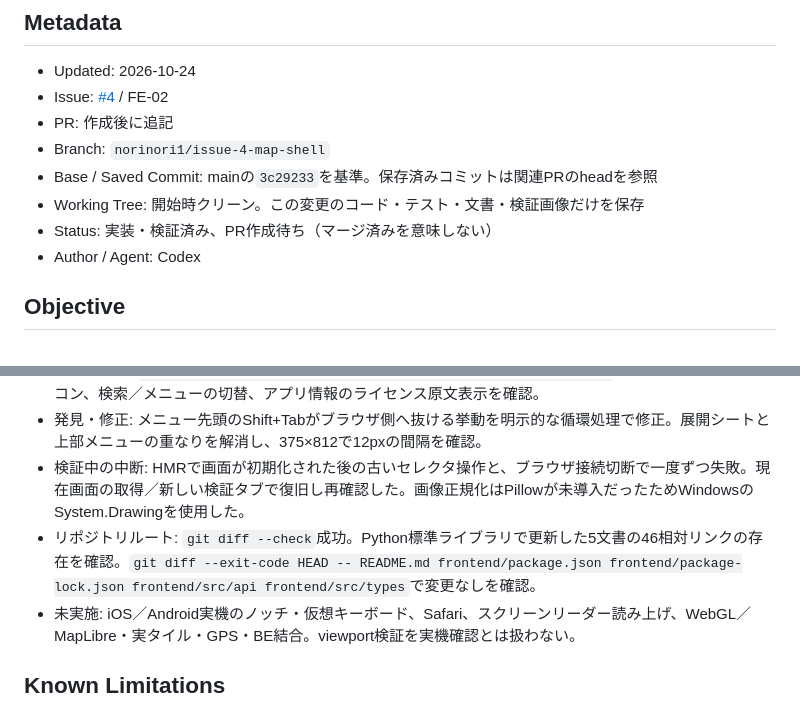
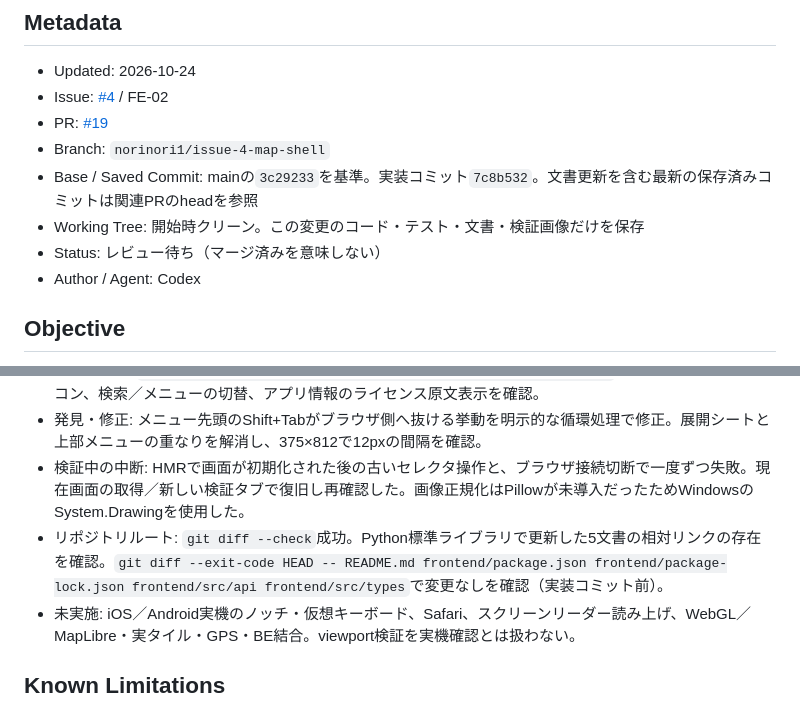
Before and after one commit to jphacks/ng_2601, a Markdown page: docs/handoffs/2026-10-24-issue-4-map-shell.md, 2 parts joined by grey strips. Drawn GitHub-style.

Commit message:
docs: link issue 4 handoff to PR 19

```diff
--- a/docs/handoffs/2026-10-24-issue-4-map-shell.md
+++ b/docs/handoffs/2026-10-24-issue-4-map-shell.md
@@ -4,11 +4,11 @@
 
 - Updated: 2026-10-24
 - Issue: [#4](https://github.com/jphacks/ng_2601/issues/4) / FE-02
-- PR: 作成後に追記
+- PR: [#19](https://github.com/jphacks/ng_2601/pull/19)
 - Branch: `norinori1/issue-4-map-shell`
-- Base / Saved Commit: mainの`3c29233`を基準。保存済みコミットは関連PRのheadを参照
+- Base / Saved Commit: mainの`3c29233`を基準。実装コミット`7c8b532`。文書更新を含む最新の保存済みコミットは関連PRのheadを参照
 - Working Tree: 開始時クリーン。この変更のコード・テスト・文書・検証画像だけを保存
-- Status: 実装・検証済み、PR作成待ち（マージ済みを意味しない）
+- Status: レビュー待ち（マージ済みを意味しない）
 - Author / Agent: Codex
 
 ## Objective
@@ -49,7 +49,7 @@ Issue本文に加え、追記の[Map First仕様](https://github.com/jphacks/ng_
 - 本番ビルド: `npm run preview -- --host 127.0.0.1 --port 4174 --strictPort`で起動し、Edgeでアイコン、検索／メニューの切替、アプリ情報のライセンス原文表示を確認。
 - 発見・修正: メニュー先頭のShift+Tabがブラウザ側へ抜ける挙動を明示的な循環処理で修正。展開シートと上部メニューの重なりを解消し、375×812で12pxの間隔を確認。
 - 検証中の中断: HMRで画面が初期化された後の古いセレクタ操作と、ブラウザ接続切断で一度ずつ失敗。現在画面の取得／新しい検証タブで復旧し再確認した。画像正規化はPillowが未導入だったためWindowsのSystem.Drawingを使用した。
-- リポジトリルート: `git diff --check`成功。Python標準ライブラリで更新した5文書の46相対リンクの存在を確認。`git diff --exit-code HEAD -- README.md frontend/package.json frontend/package-lock.json frontend/src/api frontend/src/types`で変更なしを確認。
+- リポジトリルート: `git diff --check`成功。Python標準ライブラリで更新した5文書の相対リンクの存在を確認。`git diff --exit-code HEAD -- README.md frontend/package.json frontend/package-lock.json frontend/src/api frontend/src/types`で変更なしを確認（実装コミット前）。
 - 未実施: iOS／Android実機のノッチ・仮想キーボード、Safari、スクリーンリーダー読み上げ、WebGL／MapLibre・実タイル・GPS・BE結合。viewport検証を実機確認とは扱わない。
 
 ## Known Limitations
```
